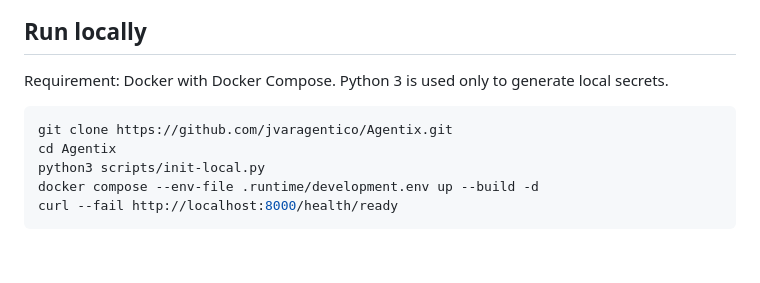
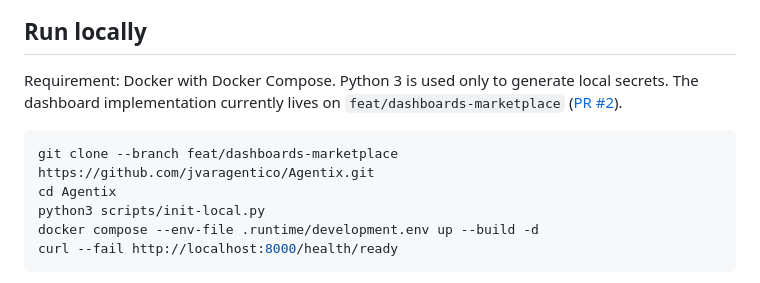
Before and after one commit to jvaragentico/Agentix, a Markdown page: README.md, the part around the change. GitHub-like rendering; blank space fills up the shorter version.

Commit message:
Point demo quick start to the dashboard implementation branch

````diff
--- a/README.md
+++ b/README.md
@@ -23,9 +23,10 @@ The demo also covers AI-posted projects and skill matching.
 ## Run locally
 
 Requirement: Docker with Docker Compose. Python 3 is used only to generate local secrets.
+The dashboard implementation currently lives on `feat/dashboards-marketplace` ([PR #2](https://github.com/jvaragentico/Agentix/pull/2)).
 
 ```sh
-git clone https://github.com/jvaragentico/Agentix.git
+git clone --branch feat/dashboards-marketplace https://github.com/jvaragentico/Agentix.git
 cd Agentix
 python3 scripts/init-local.py
 docker compose --env-file .runtime/development.env up --build -d
````
